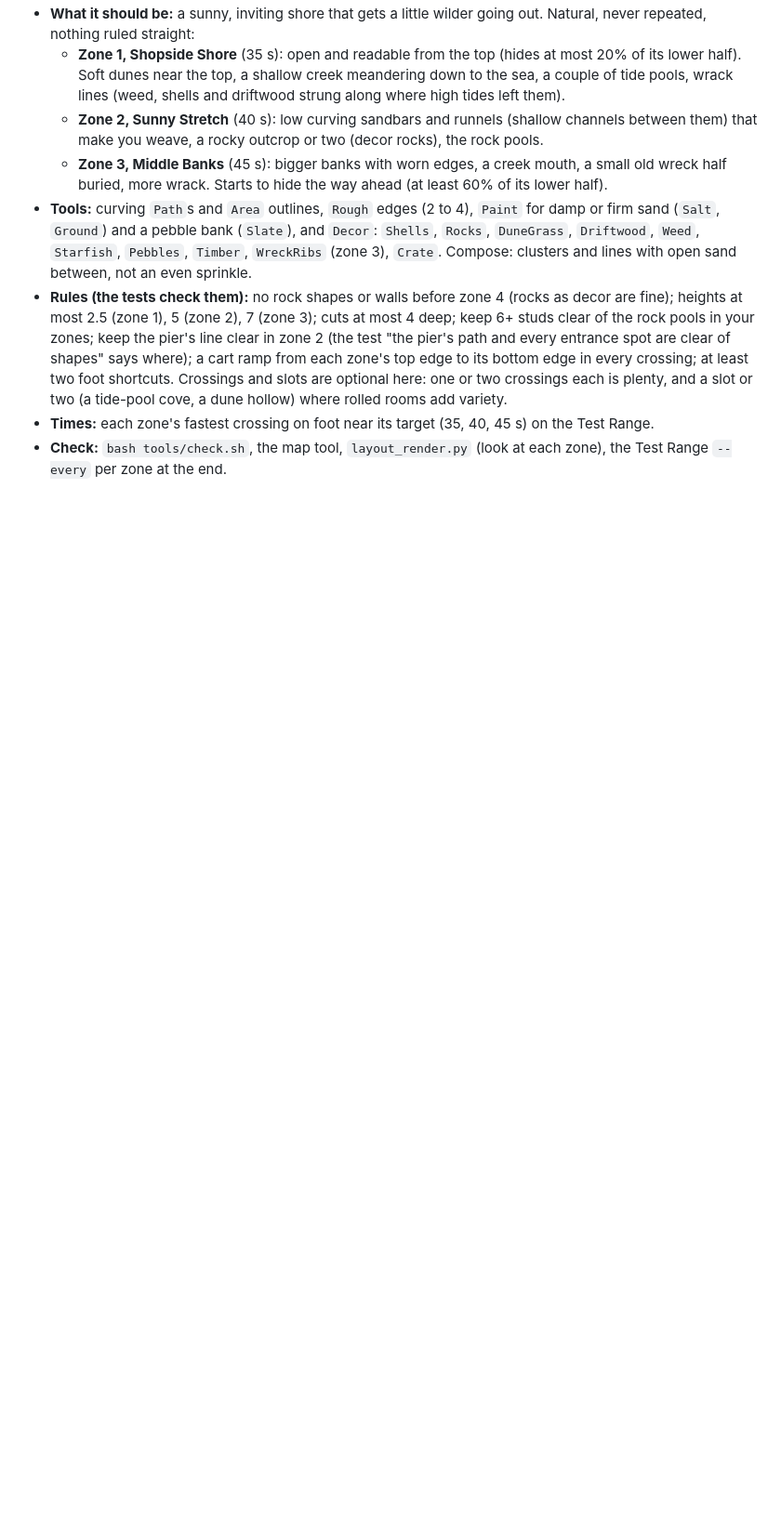
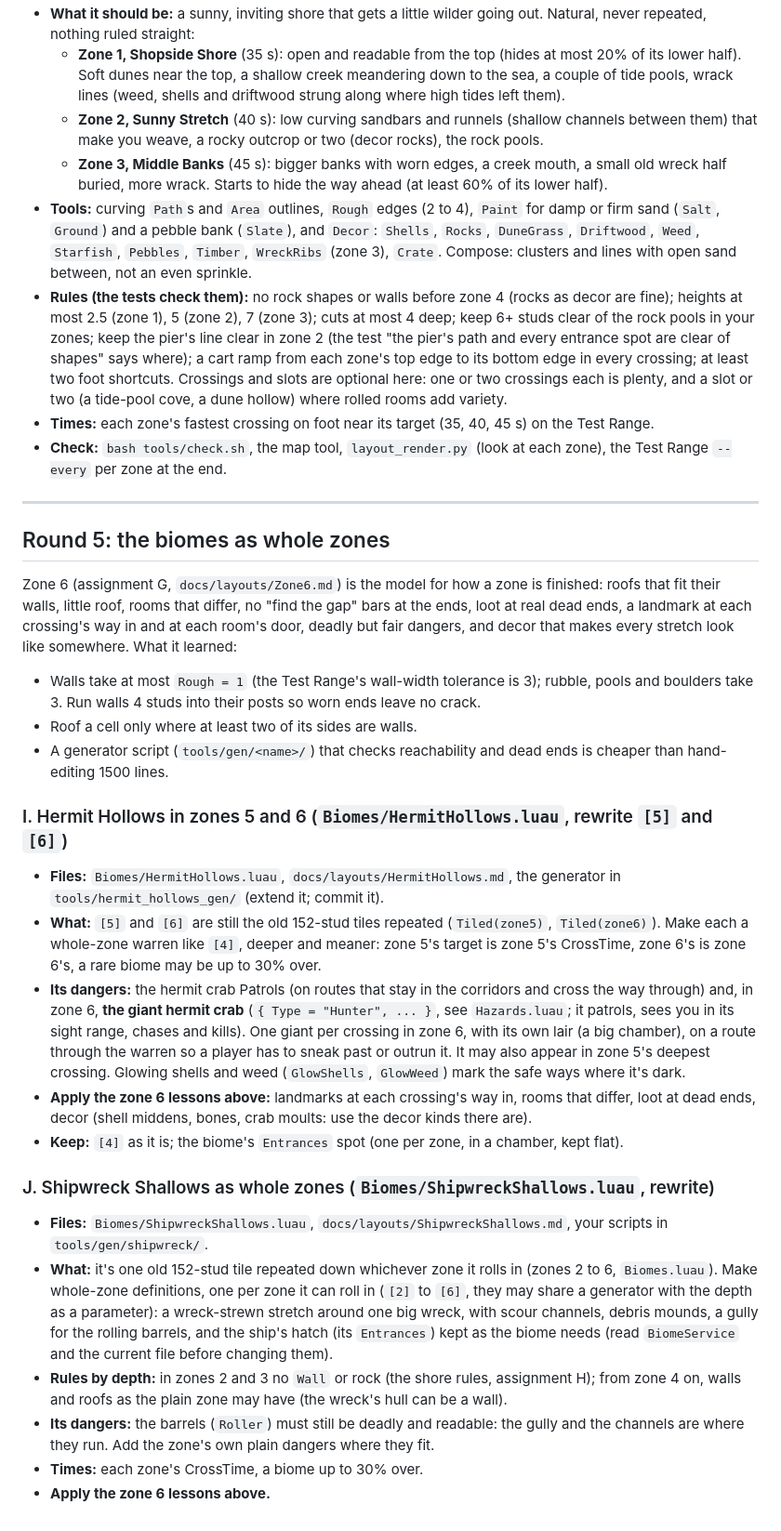
Before and after one commit to kokoroko1234563-rgb/SalvageSimulator3, a Markdown page: docs/layout-brief.md, the part around the change. Shown at 93% size. Drawn GitHub-style; blank space fills up the shorter version.

Commit message:
Layout brief: round 5, the biomes as whole zones (I: Hermit Hollows 5 and 6, J: Shipwreck Shallows)
Co-Authored-By: Claude Opus 5.5 <noreply@anthropic.com>
Claude-Session: https://claude.ai/code/session_01Rzk2jo5zeuLgwEsf1G5YzW

```diff
--- a/docs/layout-brief.md
+++ b/docs/layout-brief.md
@@ -411,3 +411,52 @@ weed) and any outline with `Area`.
   Test Range.
 - **Check:** `bash tools/check.sh`, the map tool, `layout_render.py` (look at each zone), the Test
   Range `--every` per zone at the end.
+
+---
+
+## Round 5: the biomes as whole zones
+
+Zone 6 (assignment G, `docs/layouts/Zone6.md`) is the model for how a zone is finished: roofs
+that fit their walls, little roof, rooms that differ, no "find the gap" bars at the ends, loot at
+real dead ends, a landmark at each crossing's way in and at each room's door, deadly but fair
+dangers, and decor that makes every stretch look like somewhere. What it learned:
+
+- Walls take at most `Rough = 1` (the Test Range's wall-width tolerance is 3); rubble, pools and
+  boulders take 3. Run walls 4 studs into their posts so worn ends leave no crack.
+- Roof a cell only where at least two of its sides are walls.
+- A generator script (`tools/gen/<name>/`) that checks reachability and dead ends is cheaper
+  than hand-editing 1500 lines.
+
+### I. Hermit Hollows in zones 5 and 6 (`Biomes/HermitHollows.luau`, rewrite `[5]` and `[6]`)
+
+- **Files:** `Biomes/HermitHollows.luau`, `docs/layouts/HermitHollows.md`, the generator in
+  `tools/hermit_hollows_gen/` (extend it; commit it).
+- **What:** `[5]` and `[6]` are still the old 152-stud tiles repeated (`Tiled(zone5)`,
+  `Tiled(zone6)`). Make each a whole-zone warren like `[4]`, deeper and meaner: zone 5's target is
+  zone 5's CrossTime, zone 6's is zone 6's, a rare biome may be up to 30% over.
+- **Its dangers:** the hermit crab Patrols (on routes that stay in the corridors and cross the
+  way through) and, in zone 6, **the giant hermit crab** (`{ Type = "Hunter", ... }`, see
+  `Hazards.luau`; it patrols, sees you in its sight range, chases and kills). One giant per
+  crossing in zone 6, with its own lair (a big chamber), on a route through the warren so a
+  player has to sneak past or outrun it. It may also appear in zone 5's deepest crossing.
+  Glowing shells and weed (`GlowShells`, `GlowWeed`) mark the safe ways where it's dark.
+- **Apply the zone 6 lessons above:** landmarks at each crossing's way in, rooms that differ,
+  loot at dead ends, decor (shell middens, bones, crab moults: use the decor kinds there are).
+- **Keep:** `[4]` as it is; the biome's `Entrances` spot (one per zone, in a chamber, kept flat).
+
+### J. Shipwreck Shallows as whole zones (`Biomes/ShipwreckShallows.luau`, rewrite)
+
+- **Files:** `Biomes/ShipwreckShallows.luau`, `docs/layouts/ShipwreckShallows.md`, your scripts
+  in `tools/gen/shipwreck/`.
+- **What:** it's one old 152-stud tile repeated down whichever zone it rolls in (zones 2 to 6,
+  `Biomes.luau`). Make whole-zone definitions, one per zone it can roll in (`[2]` to `[6]`, they
+  may share a generator with the depth as a parameter): a wreck-strewn stretch around one big
+  wreck, with scour channels, debris mounds, a gully for the rolling barrels, and the ship's
+  hatch (its `Entrances`) kept as the biome needs (read `BiomeService` and the current file
+  before changing them).
+- **Rules by depth:** in zones 2 and 3 no `Wall` or rock (the shore rules, assignment H); from
+  zone 4 on, walls and roofs as the plain zone may have (the wreck's hull can be a wall).
+- **Its dangers:** the barrels (`Roller`) must still be deadly and readable: the gully and the
+  channels are where they run. Add the zone's own plain dangers where they fit.
+- **Times:** each zone's CrossTime, a biome up to 30% over.
+- **Apply the zone 6 lessons above.**
```
